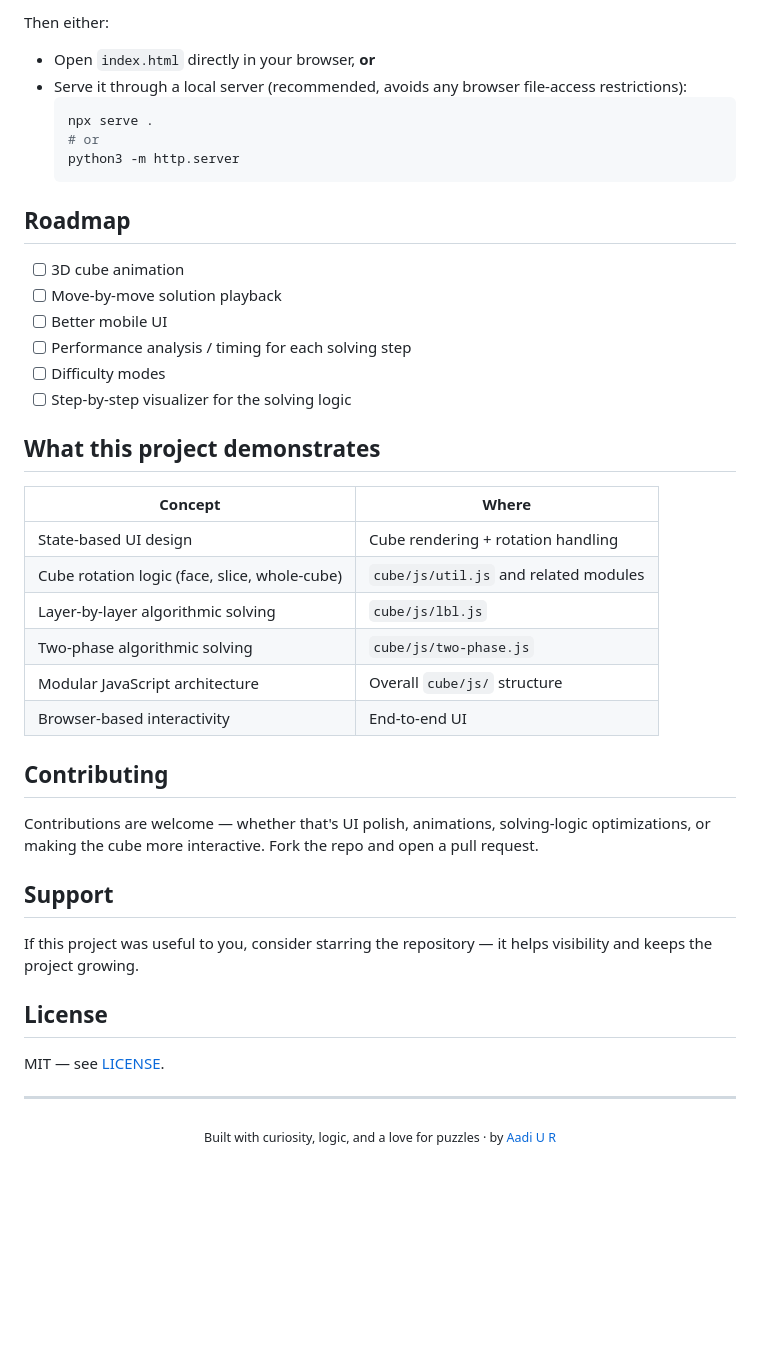
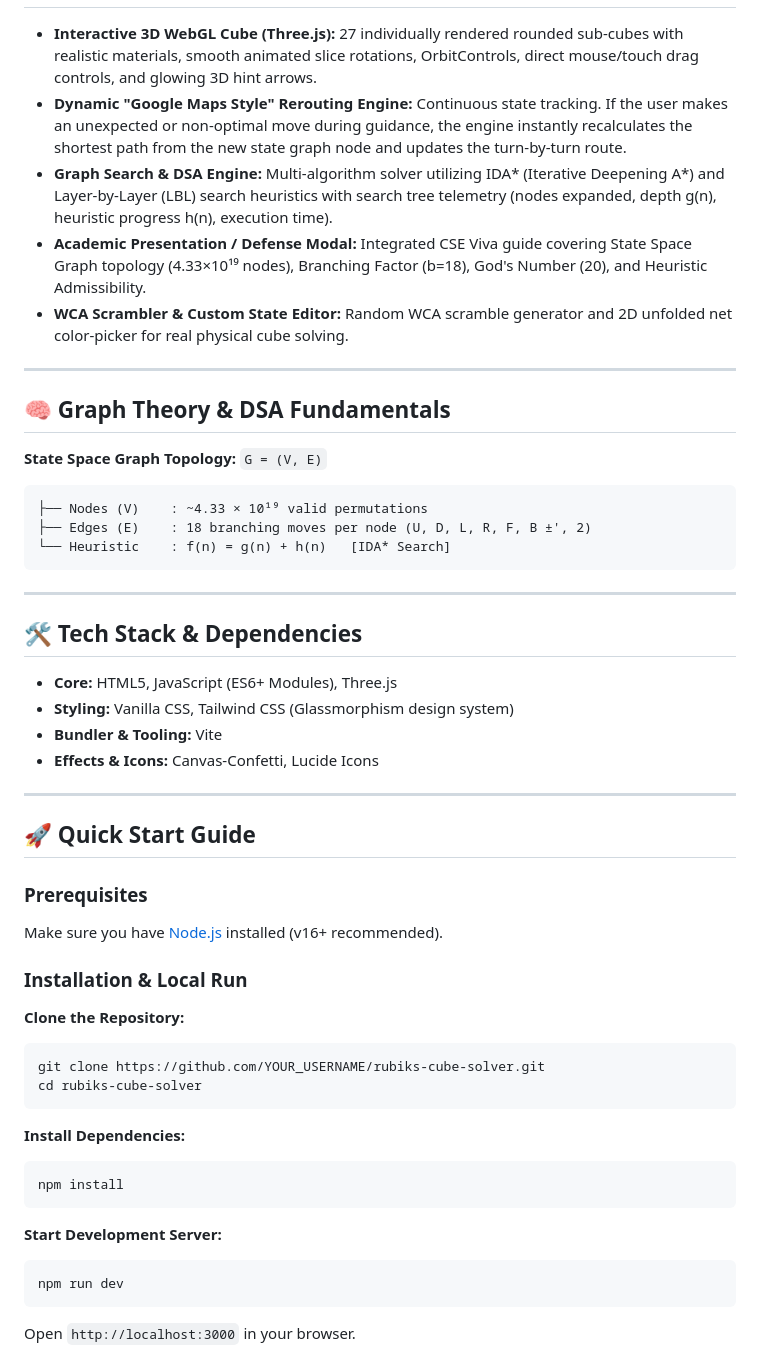
Before and after one commit to aadiur/Rubiks-cube-solver, a Markdown page: README.md, the part around one of its changes. Rendered like a GitHub page; blank space fills up the shorter version.

````diff
--- a/README.md
+++ b/README.md
@@ -105,47 +14,54 @@ cd Rubiks-cube-solver
-Then either:
-- Open `index.html` directly in your browser, **or**
-- Serve it through a local server (recommended, avoids any browser file-access restrictions):
-  ```bash
-  npx serve .
-  # or
-  python3 -m http.server
-  ```
-
-## Roadmap
-
-- [ ] 3D cube animation
-- [ ] Move-by-move solution playback
-- [ ] Better mobile UI
-- [ ] Performance analysis / timing for each solving step
-- [ ] Difficulty modes
-- [ ] Step-by-step visualizer for the solving logic
-
-## What this project demonstrates
-
-| Concept | Where |
-|---|---|
-| State-based UI design | Cube rendering + rotation handling |
-| Cube rotation logic (face, slice, whole-cube) | `cube/js/util.js` and related modules |
-| Layer-by-layer algorithmic solving | `cube/js/lbl.js` |
-| Two-phase algorithmic solving | `cube/js/two-phase.js` |
-| Modular JavaScript architecture | Overall `cube/js/` structure |
-| Browser-based interactivity | End-to-end UI |
-
-## Contributing
-
-Contributions are welcome — whether that's UI polish, animations, solving-logic
-optimizations, or making the cube more interactive. Fork the repo and open a
-pull request.
-
-## Support
-
-If this project was useful to you, consider starring the repository — it
-helps visibility and keeps the project growing.
-
-## License
-
-MIT — see [LICENSE](LICENSE).
+- **Interactive 3D WebGL Cube (Three.js):** 27 individually rendered rounded sub-cubes with realistic materials, smooth animated slice rotations, OrbitControls, direct mouse/touch drag controls, and glowing 3D hint arrows.
+- **Dynamic "Google Maps Style" Rerouting Engine:** Continuous state tracking. If the user makes an unexpected or non-optimal move during guidance, the engine instantly recalculates the shortest path from the new state graph node and updates the turn-by-turn route.
+- **Graph Search & DSA Engine:** Multi-algorithm solver utilizing IDA* (Iterative Deepening A*) and Layer-by-Layer (LBL) search heuristics with search tree telemetry (nodes expanded, depth g(n), heuristic progress h(n), execution time).
+- **Academic Presentation / Defense Modal:** Integrated CSE Viva guide covering State Space Graph topology (4.33×10¹⁹ nodes), Branching Factor (b=18), God's Number (20), and Heuristic Admissibility.
+- **WCA Scrambler & Custom State Editor:** Random WCA scramble generator and 2D unfolded net color-picker for real physical cube solving.
 
 ---
 
-<p align="center"><sub>Built with curiosity, logic, and a love for puzzles &middot; by <a href="https://github.com/aadiur">Aadi U R</a></sub></p>
+## 🧠 Graph Theory & DSA Fundamentals
+
+**State Space Graph Topology:** `G = (V, E)`
+
+```
+├── Nodes (V)    : ~4.33 × 10¹⁹ valid permutations
+├── Edges (E)    : 18 branching moves per node (U, D, L, R, F, B ±', 2)
+└── Heuristic    : f(n) = g(n) + h(n)   [IDA* Search]
+```
+
+---
+
+## 🛠️ Tech Stack & Dependencies
+
+- **Core:** HTML5, JavaScript (ES6+ Modules), Three.js
+- **Styling:** Vanilla CSS, Tailwind CSS (Glassmorphism design system)
+- **Bundler & Tooling:** Vite
+- **Effects & Icons:** Canvas-Confetti, Lucide Icons
+
+---
+
+## 🚀 Quick Start Guide
+
+### Prerequisites
+
+Make sure you have [Node.js](https://nodejs.org/) installed (v16+ recommended).
+
+### Installation & Local Run
+
+**Clone the Repository:**
+```bash
+git clone https://github.com/YOUR_USERNAME/rubiks-cube-solver.git
+cd rubiks-cube-solver
+```
+
+**Install Dependencies:**
+```bash
+npm install
+```
+
+**Start Development Server:**
+```bash
+npm run dev
+```
+Open `http://localhost:3000` in your browser.
+
````
Also changed, not shown: other parts of README.md (+57 -97 lines).
